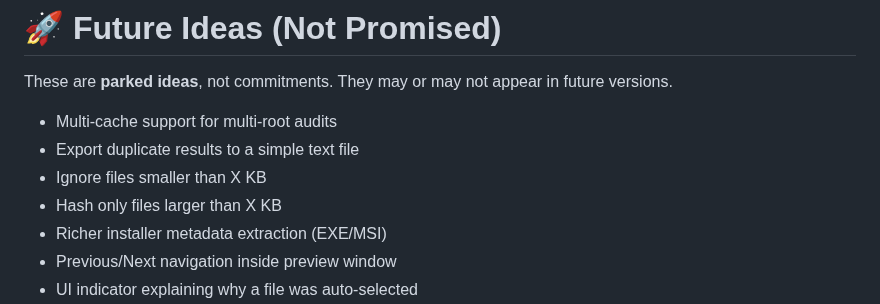
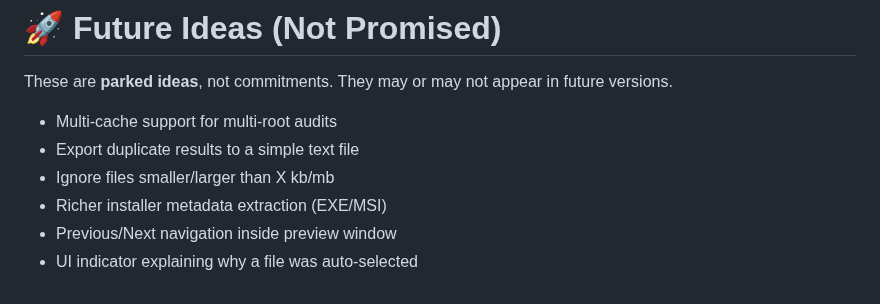
Before and after one commit to carlwaring/EverythingDeduper, a Markdown page: README.md, the part around the change. Drawn GitHub-style.

```diff
--- a/README.md
+++ b/README.md
@@ -102,8 +102,7 @@ These are **parked ideas**, not commitments. They may or may not appear in futur
 
 - Multi‑cache support for multi‑root audits
 - Export duplicate results to a simple text file
-- Ignore files smaller than X KB
-- Hash only files larger than X KB
+- Ignore files smaller/larger than X kb/mb
 - Richer installer metadata extraction (EXE/MSI)
 - Previous/Next navigation inside preview window
 - UI indicator explaining why a file was auto‑selected
```
